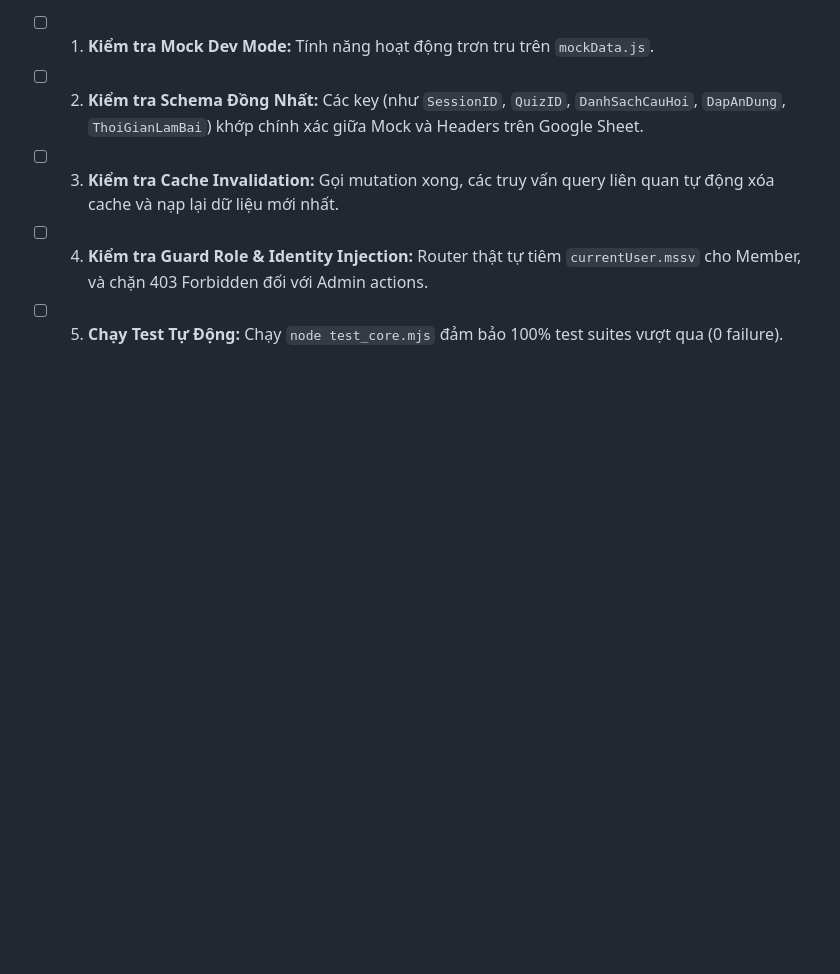
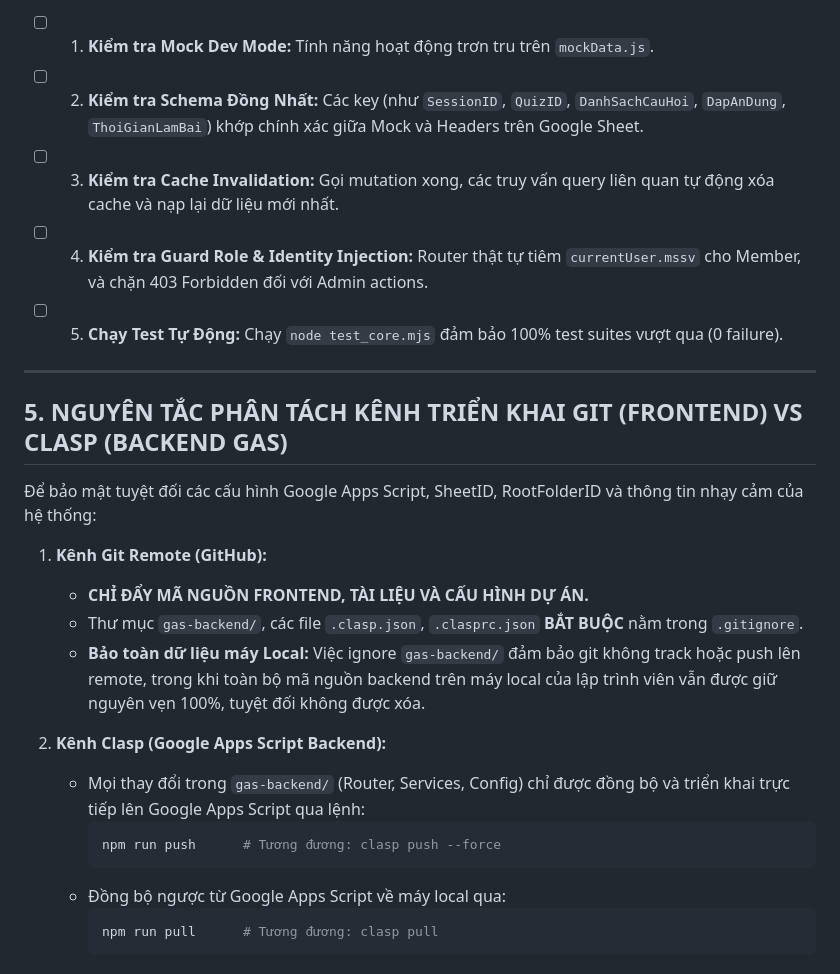
Before and after one commit to 4hoangvua/vnuf2-itc-academic, a Markdown page: .agents/rules/api-mock-sync-rule.md, the part around the change. Drawn GitHub-style; blank space fills up the shorter version.

Commit message:
docs(rules): bổ sung nguyên tắc phân tách kênh triển khai Git (Frontend) và Clasp (Backend GAS)

````diff
--- a/.agents/rules/api-mock-sync-rule.md
+++ b/.agents/rules/api-mock-sync-rule.md
@@ -101,3 +101,24 @@ Trước khi triển khai action mới lên môi trường Google Apps Script th
 - [ ] 3. **Kiểm tra Cache Invalidation:** Gọi mutation xong, các truy vấn query liên quan tự động xóa cache và nạp lại dữ liệu mới nhất.
 - [ ] 4. **Kiểm tra Guard Role & Identity Injection:** Router thật tự tiêm `currentUser.mssv` cho Member, và chặn 403 Forbidden đối với Admin actions.
 - [ ] 5. **Chạy Test Tự Động:** Chạy `node test_core.mjs` đảm bảo 100% test suites vượt qua (0 failure).
+
+---
+
+## 5. NGUYÊN TẮC PHÂN TÁCH KÊNH TRIỂN KHAI GIT (FRONTEND) VS CLASP (BACKEND GAS)
+
+Để bảo mật tuyệt đối các cấu hình Google Apps Script, SheetID, RootFolderID và thông tin nhạy cảm của hệ thống:
+
+1. **Kênh Git Remote (GitHub):**
+   - **CHỈ ĐẨY MÃ NGUỒN FRONTEND, TÀI LIỆU VÀ CẤU HÌNH DỰ ÁN.**
+   - Thư mục `gas-backend/`, các file `.clasp.json`, `.clasprc.json` **BẮT BUỘC** nằm trong `.gitignore`.
+   - **Bảo toàn dữ liệu máy Local:** Việc ignore `gas-backend/` đảm bảo git không track hoặc push lên remote, trong khi toàn bộ mã nguồn backend trên máy local của lập trình viên vẫn được giữ nguyên vẹn 100%, tuyệt đối không được xóa.
+
+2. **Kênh Clasp (Google Apps Script Backend):**
+   - Mọi thay đổi trong `gas-backend/` (Router, Services, Config) chỉ được đồng bộ và triển khai trực tiếp lên Google Apps Script qua lệnh:
+     ```powershell
+     npm run push      # Tương đương: clasp push --force
+     ```
+   - Đồng bộ ngược từ Google Apps Script về máy local qua:
+     ```powershell
+     npm run pull      # Tương đương: clasp pull
+     ```
````
Also changed, not shown: api-mock-sync-rule.md (+21 -0 lines).
